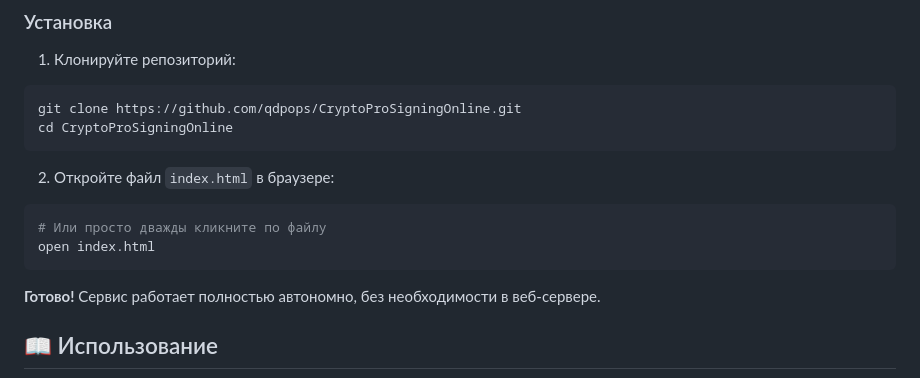
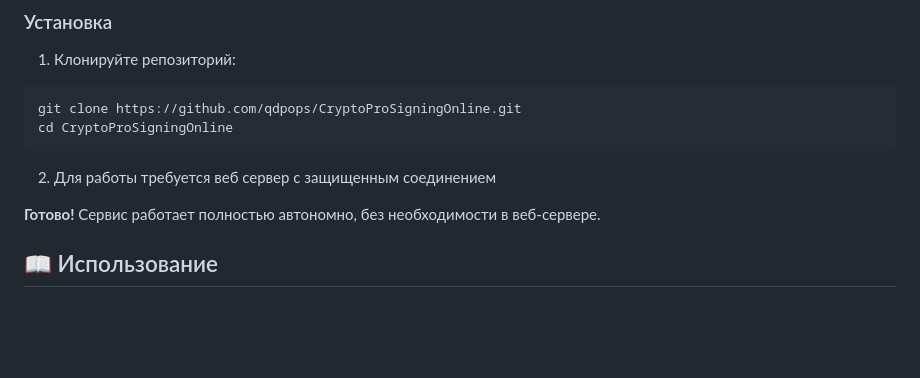
Before and after one commit to qdpops/CryptoProSigningOnline, a Markdown page: README.md, the part around the change. GitHub-like rendering; blank space fills up the shorter version.

````diff
--- a/README.md
+++ b/README.md
@@ -40,11 +40,7 @@ git clone https://github.com/qdpops/CryptoProSigningOnline.git
 cd CryptoProSigningOnline
 ```
 
-2. Откройте файл `index.html` в браузере:
-```bash
-# Или просто дважды кликните по файлу
-open index.html
-```
+2. Для работы требуется веб сервер с защищенным соединением
 
 **Готово!** Сервис работает полностью автономно, без необходимости в веб-сервере.
 
````
